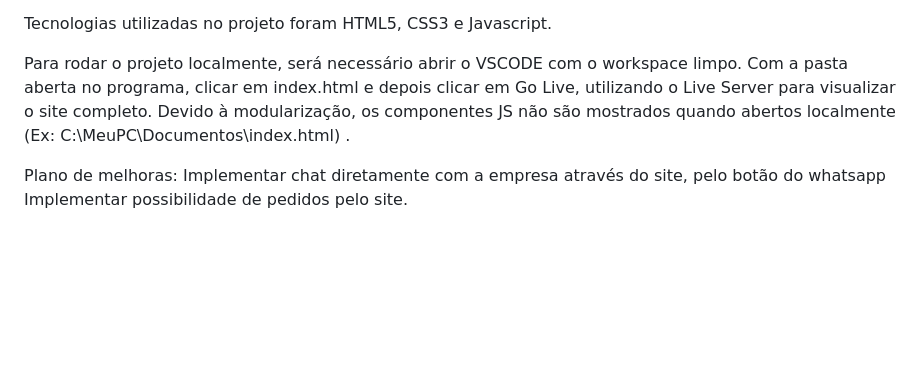
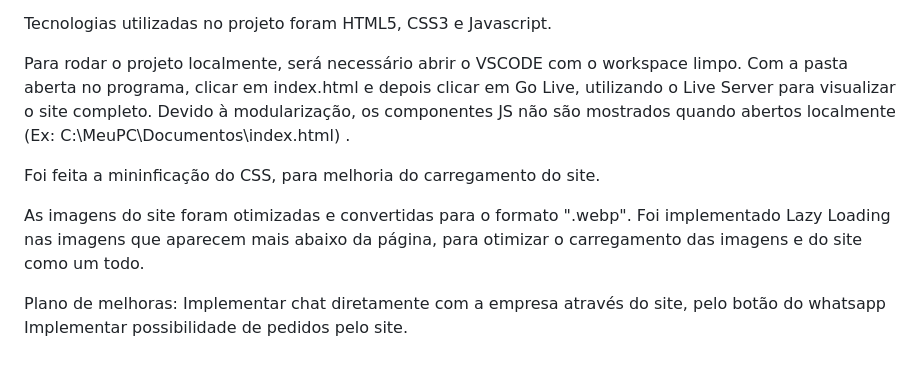
Before and after one commit to blinkon-cpu/padariadeliciasdotrigo, a Markdown page: README.md, the part around the change. Drawn GitHub-style; blank space fills up the shorter version.

```diff
--- a/README.md
+++ b/README.md
@@ -101,6 +101,12 @@ Tecnologias utilizadas no projeto foram HTML5, CSS3 e Javascript.
 
 Para rodar o projeto localmente, será necessário abrir o VSCODE com o workspace limpo. Com a pasta aberta no programa, clicar em index.html e depois clicar em Go Live, utilizando o Live Server para visualizar o site completo. Devido à modularização, os componentes JS não são mostrados quando abertos localmente (Ex: C:\MeuPC\Documentos\index.html) .
 
+Foi feita a mininficação do CSS, para melhoria do carregamento do site.
+
+As imagens do site foram otimizadas e convertidas para o formato ".webp".
+Foi implementado Lazy Loading nas imagens que aparecem mais abaixo da página, para otimizar o carregamento das imagens e do site como um todo.
+
+
 Plano de melhoras:
 Implementar chat diretamente com a empresa através do site, pelo botão do whatsapp
 Implementar possibilidade de pedidos pelo site.
```
